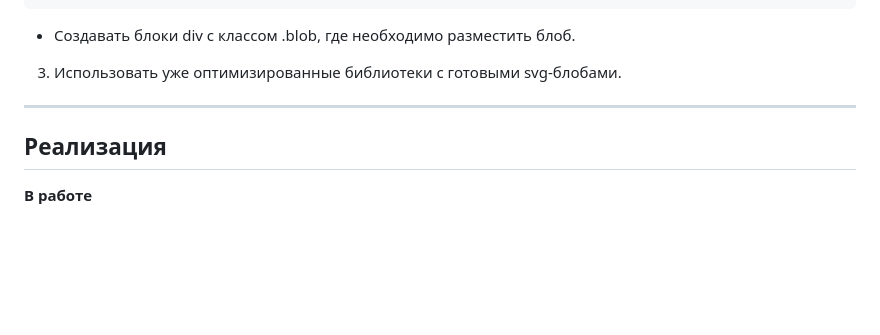
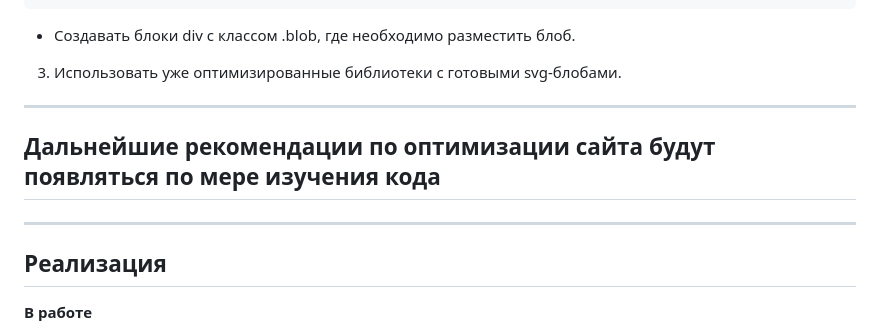
Before and after one commit to mordvintsevmv/megakorm, a Markdown page: README.md, the part around the change. GitHub-like rendering; blank space fills up the shorter version.

```diff
--- a/README.md
+++ b/README.md
@@ -680,6 +680,10 @@
 
 ---
 
+## Дальнейшие рекомендации по оптимизации сайта будут появляться по мере изучения кода
+
+---
+
 ## <a name="implementing">Реализация</a>
 
 **В работе**
```
